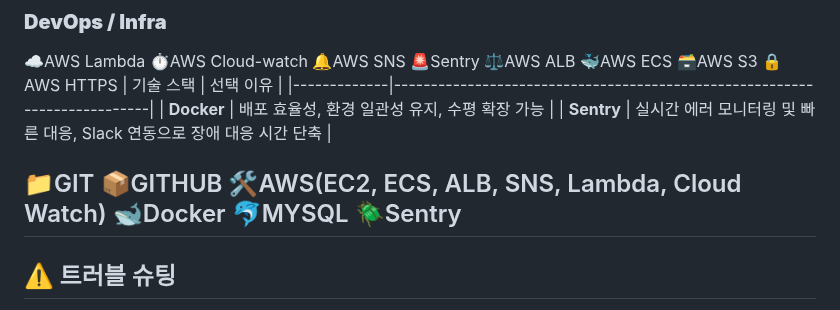
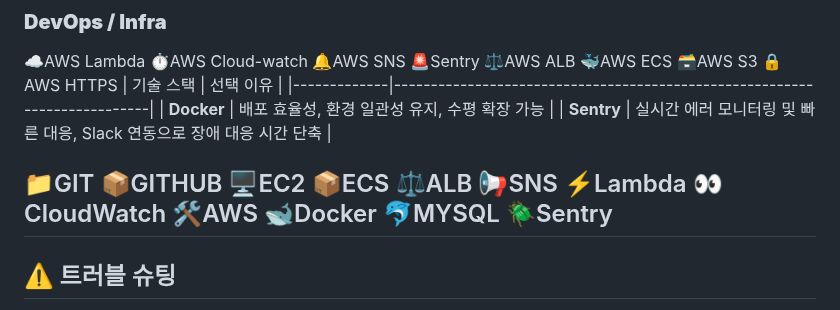
Before and after one commit to Parkcw00/-PinkTopia-Project, a Markdown page: README.md, the part around the change. Rendered like a GitHub page.

```diff
--- a/README.md
+++ b/README.md
@@ -109,8 +109,13 @@
 | **Sentry**  | 실시간 에러 모니터링 및 빠른 대응, Slack 연동으로 장애 대응 시간 단축    |
 
 📁GIT
-📦GITHUB
-🛠️AWS(EC2, ECS, ALB, SNS, Lambda, Cloud Watch) 🐋Docker
+📦GITHUB 🖥️EC2
+📦ECS
+⚖️ALB
+📢SNS
+⚡Lambda
+👀CloudWatch
+🛠️AWS 🐋Docker
 🐬MYSQL 🪲Sentry
 ---
 
```
